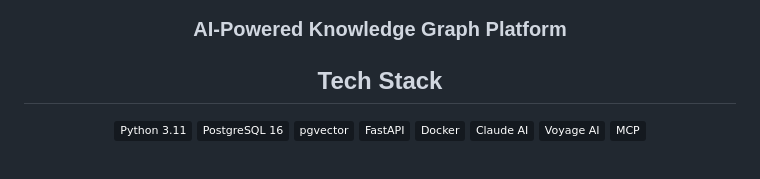
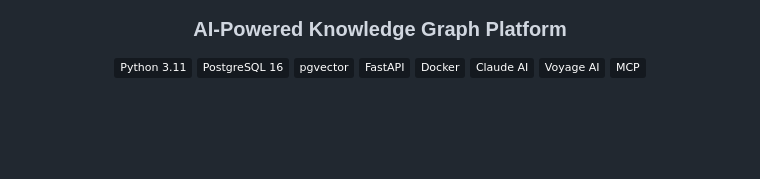
Before and after one commit to ompatelz/Omni-Graph_Omi, a Markdown page: README.md, the part around the change. GitHub-like rendering; badges without logos; blank space fills up the shorter version.

```diff
--- a/README.md
+++ b/README.md
@@ -3,7 +3,6 @@
 <img src="./database-schema.jpeg" alt="OmniGraph" width="860" />
 
 ### AI-Powered Knowledge Graph Platform
-## Tech Stack
 
 <p>
   <a href="https://www.python.org/"><img src="https://img.shields.io/badge/Python_3.11-14191f?logo=python&logoColor=3776AB" alt="Python" /></a>
```
